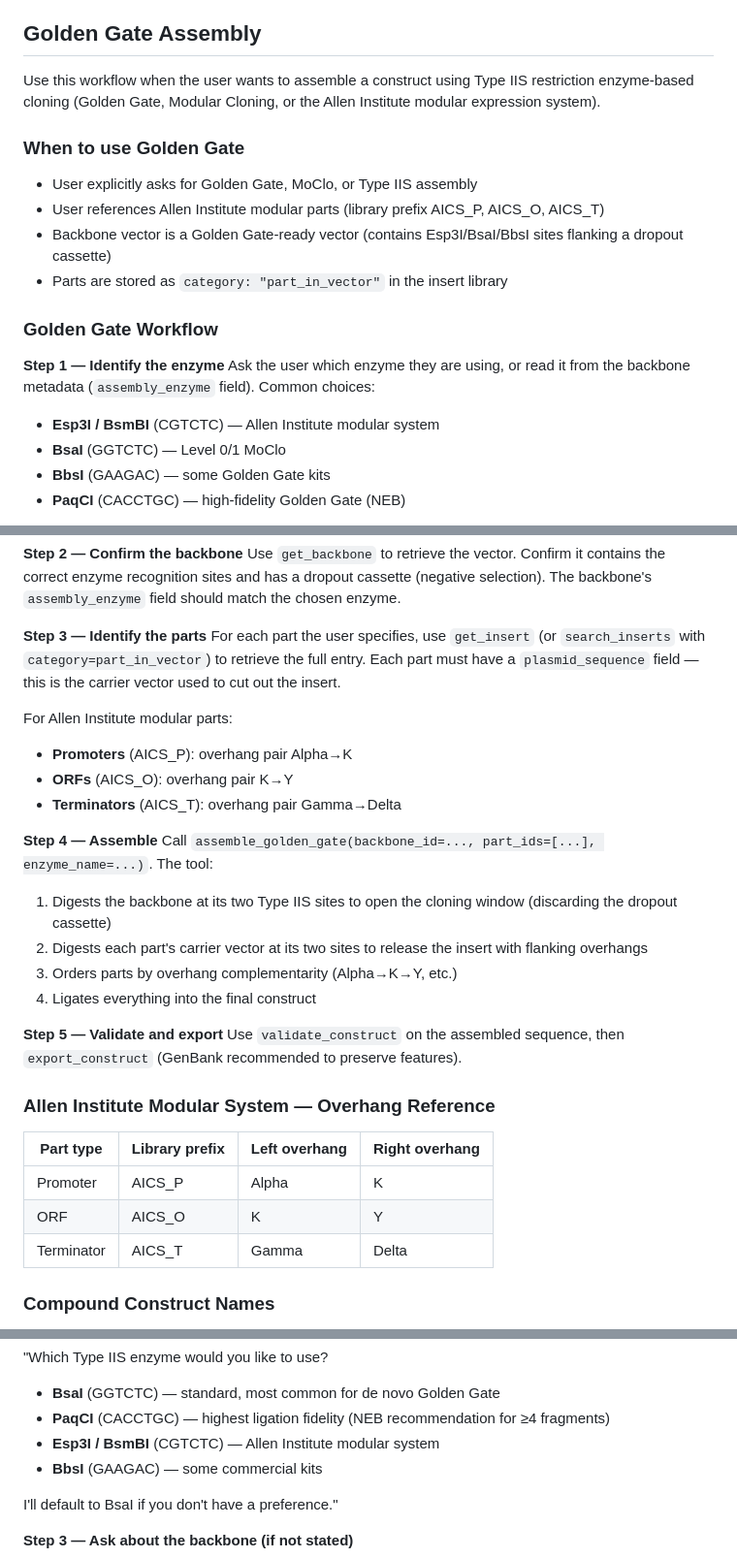
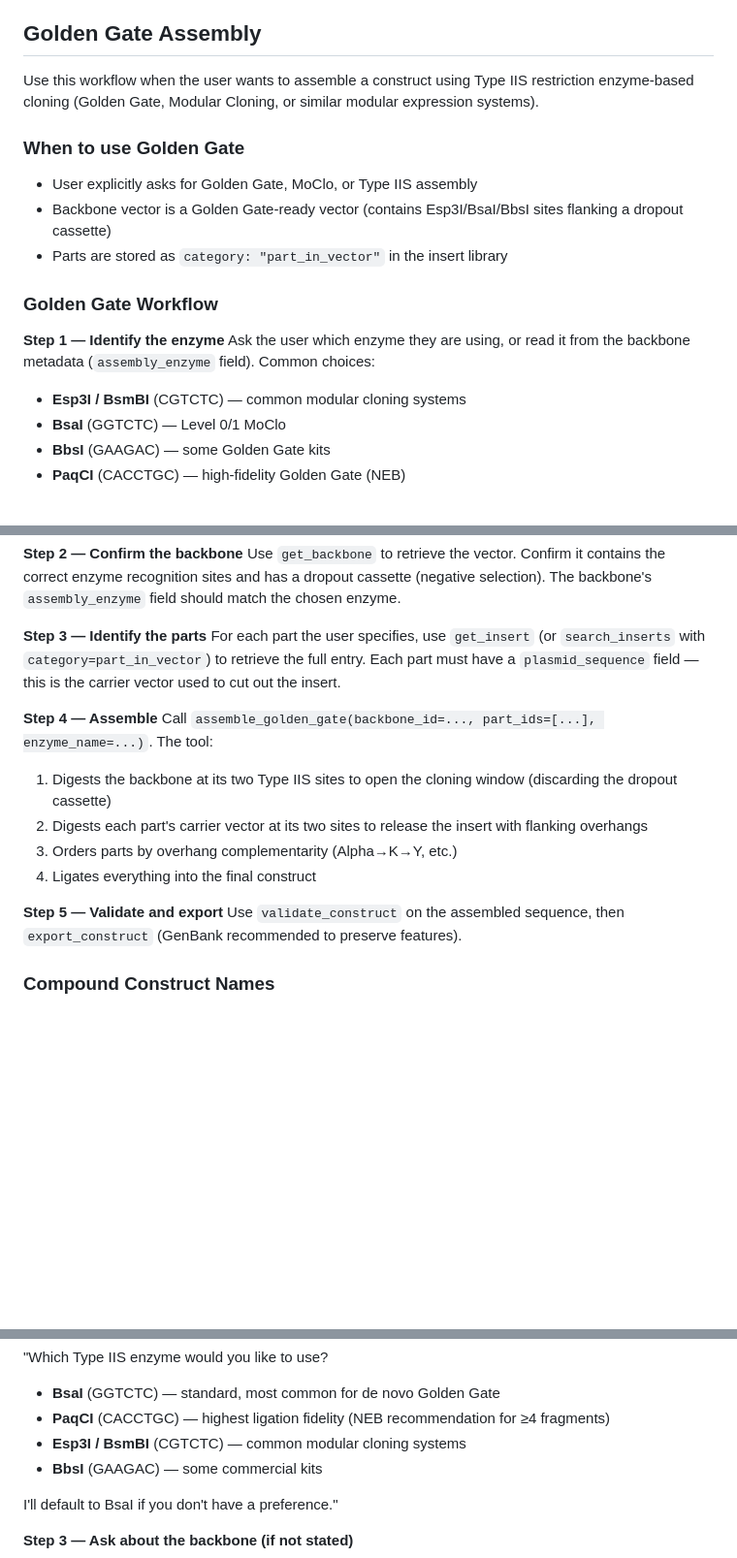
Before and after one commit to alekkemeny-ant/claude-plasmids, a Markdown page: app/system_prompt.md, 3 parts joined by grey strips. Shown at 97% size. Drawn GitHub-style; blank space fills up the shorter version.

Commit message:
remove allen institute specific references

```diff
--- a/app/system_prompt.md
+++ b/app/system_prompt.md
@@ -396,11 +396,10 @@ The `fuse_inserts` tool automatically handles codons at junctions:
 
 ## Golden Gate Assembly
 
-Use this workflow when the user wants to assemble a construct using Type IIS restriction enzyme-based cloning (Golden Gate, Modular Cloning, or the Allen Institute modular expression system).
+Use this workflow when the user wants to assemble a construct using Type IIS restriction enzyme-based cloning (Golden Gate, Modular Cloning, or similar modular expression systems).
 
 ### When to use Golden Gate
 - User explicitly asks for Golden Gate, MoClo, or Type IIS assembly
-- User references Allen Institute modular parts (library prefix AICS_P, AICS_O, AICS_T)
 - Backbone vector is a Golden Gate-ready vector (contains Esp3I/BsaI/BbsI sites flanking a dropout cassette)
 - Parts are stored as `category: "part_in_vector"` in the insert library
 
@@ -408,7 +407,7 @@ Use this workflow when the user wants to assemble a construct using Type IIS res
 
 **Step 1 — Identify the enzyme**
 Ask the user which enzyme they are using, or read it from the backbone metadata (`assembly_enzyme` field). Common choices:
-- **Esp3I / BsmBI** (CGTCTC) — Allen Institute modular system
+- **Esp3I / BsmBI** (CGTCTC) — common modular cloning systems
 - **BsaI** (GGTCTC) — Level 0/1 MoClo
 - **BbsI** (GAAGAC) — some Golden Gate kits
 - **PaqCI** (CACCTGC) — high-fidelity Golden Gate (NEB)
@@ -446,11 +445,6 @@ Use `get_backbone` to retrieve the vector. Confirm it contains the correct enzym
 **Step 3 — Identify the parts**
 For each part the user specifies, use `get_insert` (or `search_inserts` with `category=part_in_vector`) to retrieve the full entry. Each part must have a `plasmid_sequence` field — this is the carrier vector used to cut out the insert.
 
-For Allen Institute modular parts:
-- **Promoters** (AICS_P): overhang pair Alpha→K
-- **ORFs** (AICS_O): overhang pair K→Y
-- **Terminators** (AICS_T): overhang pair Gamma→Delta
-
 **Step 4 — Assemble**
 Call `assemble_golden_gate(backbone_id=..., part_ids=[...], enzyme_name=...)`. The tool:
 1. Digests the backbone at its two Type IIS sites to open the cloning window (discarding the dropout cassette)
@@ -460,14 +454,6 @@ Call `assemble_golden_gate(backbone_id=..., part_ids=[...], enzyme_name=...)`. T
 
 **Step 5 — Validate and export**
 Use `validate_construct` on the assembled sequence, then `export_construct` (GenBank recommended to preserve features).
-
-### Allen Institute Modular System — Overhang Reference
-
-| Part type | Library prefix | Left overhang | Right overhang |
-|-----------|---------------|---------------|----------------|
-| Promoter  | AICS_P | Alpha         | K              |
-| ORF       | AICS_O | K             | Y              |
-| Terminator| AICS_T | Gamma         | Delta          |
 
 ### Compound Construct Names
 
@@ -521,7 +507,7 @@ If a fragment cannot be resolved, ask the user to provide the sequence before co
 "Which Type IIS enzyme would you like to use?
 - **BsaI** (GGTCTC) — standard, most common for de novo Golden Gate
 - **PaqCI** (CACCTGC) — highest ligation fidelity (NEB recommendation for ≥4 fragments)
-- **Esp3I / BsmBI** (CGTCTC) — Allen Institute modular system
+- **Esp3I / BsmBI** (CGTCTC) — common modular cloning systems
 - **BbsI** (GAAGAC) — some commercial kits
 
 I'll default to BsaI if you don't have a preference."
```
Also changed, not shown: other parts of app/system_prompt.md (+1 -1 lines).
